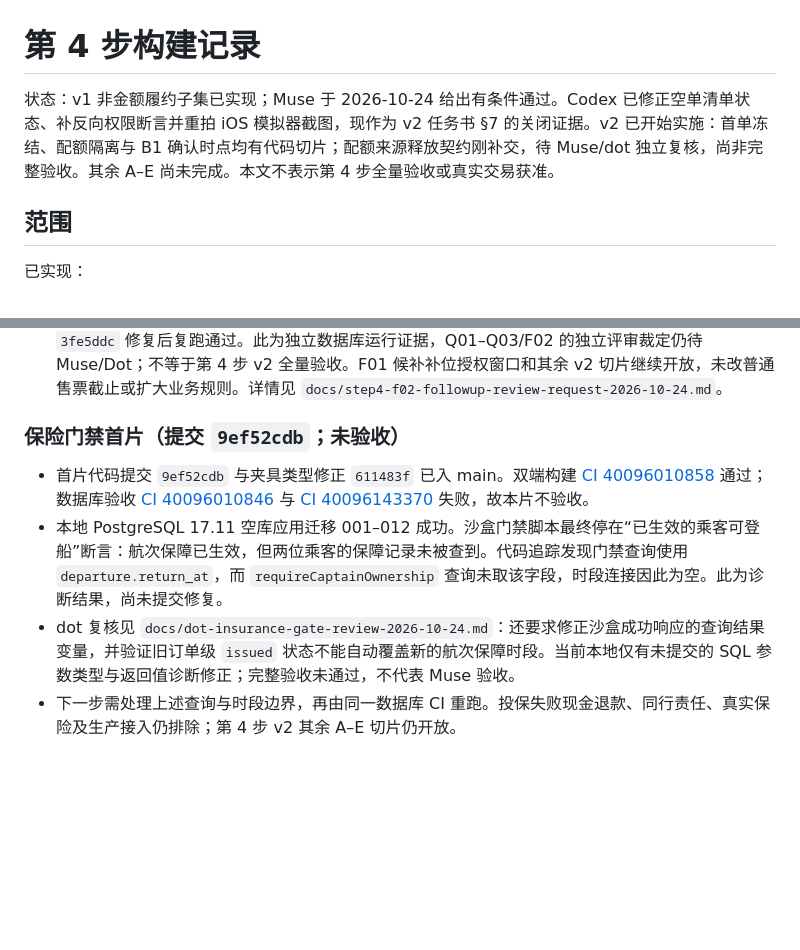
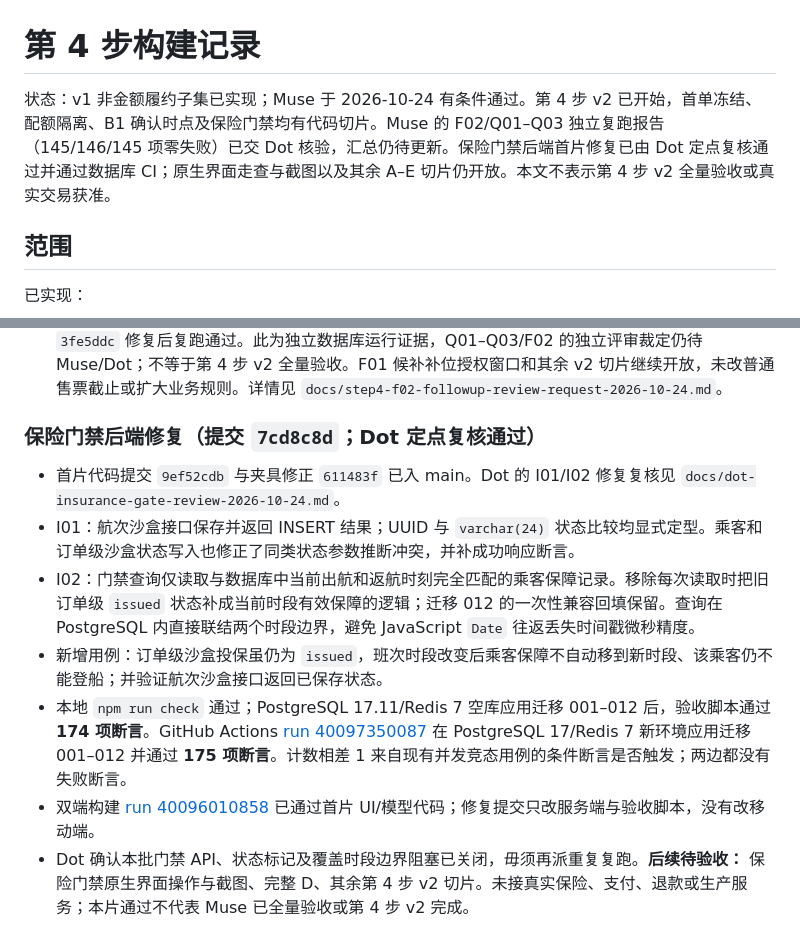
Before and after one commit to mikaozhao-dot/qingdao-fishing-app, a Markdown page: docs/step4-build-notes.md, 2 parts joined by grey strips. GitHub-like rendering; blank space fills up the shorter version.

Commit message:
docs(step4): record insurance gate review result

```diff
--- a/docs/step4-build-notes.md
+++ b/docs/step4-build-notes.md
@@ -1,6 +1,6 @@
 # 第 4 步构建记录
 
-状态：v1 非金额履约子集已实现；Muse 于 2026-10-24 给出有条件通过。Codex 已修正空单清单状态、补反向权限断言并重拍 iOS 模拟器截图，现作为 v2 任务书 §7 的关闭证据。v2 已开始实施：首单冻结、配额隔离与 B1 确认时点均有代码切片；配额来源释放契约刚补交，待 Muse/dot 独立复核，尚非完整验收。其余 A–E 尚未完成。本文不表示第 4 步全量验收或真实交易获准。
+状态：v1 非金额履约子集已实现；Muse 于 2026-10-24 有条件通过。第 4 步 v2 已开始，首单冻结、配额隔离、B1 确认时点及保险门禁均有代码切片。Muse 的 F02/Q01–Q03 独立复跑报告（145/146/145 项零失败）已交 Dot 核验，汇总仍待更新。保险门禁后端首片修复已由 Dot 定点复核通过并通过数据库 CI；原生界面走查与截图以及其余 A–E 切片仍开放。本文不表示第 4 步 v2 全量验收或真实交易获准。
 
 ## 范围
 
@@ -78,9 +78,12 @@
 - 本地 `npm run check`、`dart analyze .`、`dart format --set-exit-if-changed app/lib/step2_flow.dart app/lib/step4_flow.dart` 与 `git diff --check` 均通过。提交 `884d1e8` 的双端 CI [run 40089573657](https://github.com/mikaozhao-dot/qingdao-fishing-app/actions/runs/40089573657) 已成功，覆盖本轮 Flutter 改动。`0b0bd70` 仅改服务端，当前 GitHub 构建工作流只监听 `app/**`，因此没有新的双端构建；服务端由语法检查和隔离数据库回归验证。
 - Muse 在 `docs/ui-design-review-83d28771.md` 对配额、B1 双账与 F02 已交付区间给出**有条件通过**，明确不等于第 4 步 v2 全量验收；Dot 的 F02 定点代码/用例复核已关闭固定 `asOf` 锁等待缺口。146 项本地隔离数据库证据之外，GitHub Actions 独立空库复跑 [run 40095067592](https://github.com/mikaozhao-dot/qingdao-fishing-app/actions/runs/40095067592) 已在新建 PostgreSQL 17/Redis 7 服务中应用迁移 001–011，并通过 **146 项断言**。首次运行 [run 40094860581](https://github.com/mikaozhao-dot/qingdao-fishing-app/actions/runs/40094860581) 因工作流未给 64 位十六进制环境变量加引号，YAML 将其解析成数值而失败；提交 `3fe5ddc` 修复后复跑通过。此为独立数据库运行证据，Q01–Q03/F02 的独立评审裁定仍待 Muse/Dot；不等于第 4 步 v2 全量验收。F01 候补补位授权窗口和其余 v2 切片继续开放，未改普通售票截止或扩大业务规则。详情见 `docs/step4-f02-followup-review-request-2026-10-24.md`。
 
-### 保险门禁首片（提交 `9ef52cdb`；未验收）
+### 保险门禁后端修复（提交 `7cd8c8d`；Dot 定点复核通过）
 
-- 首片代码提交 `9ef52cdb` 与夹具类型修正 `611483f` 已入 main。双端构建 [CI 40096010858](https://github.com/mikaozhao-dot/qingdao-fishing-app/actions/runs/40096010858) 通过；数据库验收 [CI 40096010846](https://github.com/mikaozhao-dot/qingdao-fishing-app/actions/runs/40096010846) 与 [CI 40096143370](https://github.com/mikaozhao-dot/qingdao-fishing-app/actions/runs/40096143370) 失败，故本片不验收。
-- 本地 PostgreSQL 17.11 空库应用迁移 001–012 成功。沙盒门禁脚本最终停在“已生效的乘客可登船”断言：航次保障已生效，但两位乘客的保障记录未被查到。代码追踪发现门禁查询使用 `departure.return_at`，而 `requireCaptainOwnership` 查询未取该字段，时段连接因此为空。此为诊断结果，尚未提交修复。
-- dot 复核见 `docs/dot-insurance-gate-review-2026-10-24.md`：还要求修正沙盒成功响应的查询结果变量，并验证旧订单级 `issued` 状态不能自动覆盖新的航次保障时段。当前本地仅有未提交的 SQL 参数类型与返回值诊断修正；完整验收未通过，不代表 Muse 验收。
-- 下一步需处理上述查询与时段边界，再由同一数据库 CI 重跑。投保失败现金退款、同行责任、真实保险及生产接入仍排除；第 4 步 v2 其余 A–E 切片仍开放。
+- 首片代码提交 `9ef52cdb` 与夹具修正 `611483f` 已入 main。Dot 的 I01/I02 修复复核见 `docs/dot-insurance-gate-review-2026-10-24.md`。
+- I01：航次沙盒接口保存并返回 INSERT 结果；UUID 与 `varchar(24)` 状态比较均显式定型。乘客和订单级沙盒状态写入也修正了同类状态参数推断冲突，并补成功响应断言。
+- I02：门禁查询仅读取与数据库中当前出航和返航时刻完全匹配的乘客保障记录。移除每次读取时把旧订单级 `issued` 状态补成当前时段有效保障的逻辑；迁移 012 的一次性兼容回填保留。查询在 PostgreSQL 内直接联结两个时段边界，避免 JavaScript `Date` 往返丢失时间戳微秒精度。
+- 新增用例：订单级沙盒投保虽仍为 `issued`，班次时段改变后乘客保障不自动移到新时段、该乘客仍不能登船；并验证航次沙盒接口返回已保存状态。
+- 本地 `npm run check` 通过；PostgreSQL 17.11/Redis 7 空库应用迁移 001–012 后，验收脚本通过 **174 项断言**。GitHub Actions [run 40097350087](https://github.com/mikaozhao-dot/qingdao-fishing-app/actions/runs/40097350087) 在 PostgreSQL 17/Redis 7 新环境应用迁移 001–012 并通过 **175 项断言**。计数相差 1 来自现有并发竞态用例的条件断言是否触发；两边都没有失败断言。
+- 双端构建 [run 40096010858](https://github.com/mikaozhao-dot/qingdao-fishing-app/actions/runs/40096010858) 已通过首片 UI/模型代码；修复提交只改服务端与验收脚本，没有改移动端。
+- Dot 确认本批门禁 API、状态标记及覆盖时段边界阻塞已关闭，毋须再派重复复跑。**后续待验收：** 保险门禁原生界面操作与截图、完整 D、其余第 4 步 v2 切片。未接真实保险、支付、退款或生产服务；本片通过不代表 Muse 已全量验收或第 4 步 v2 完成。
```
